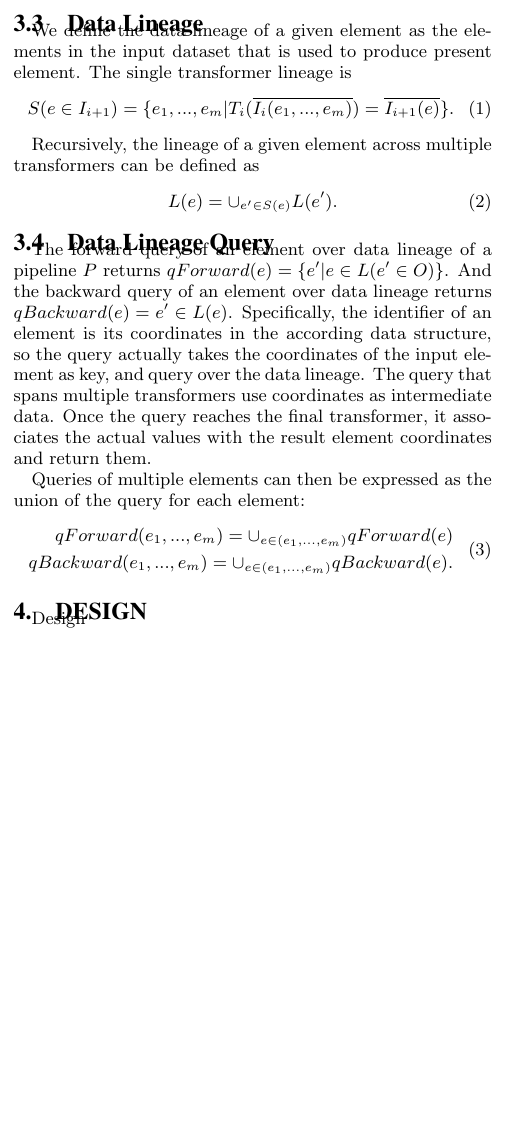
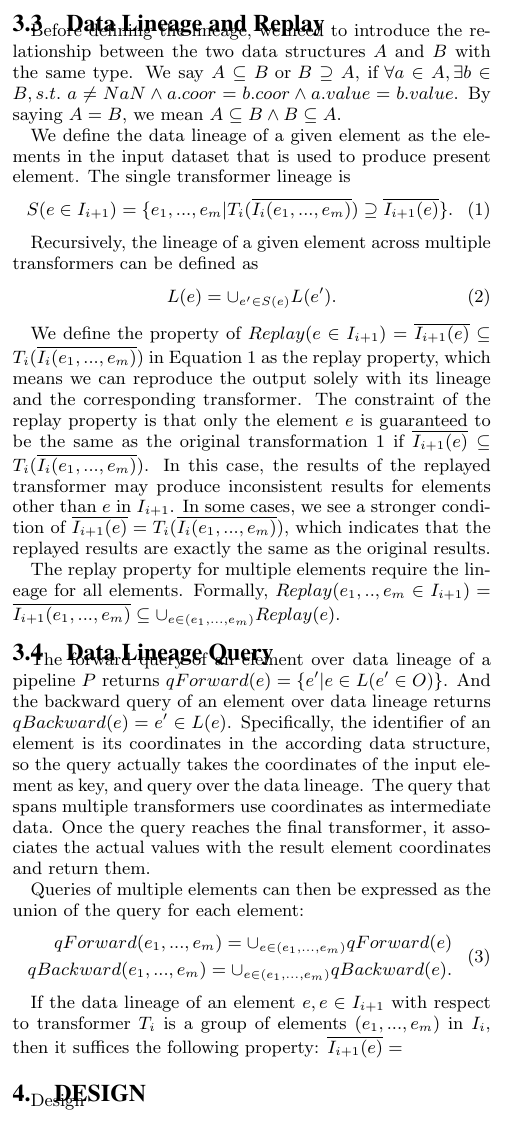
Before and after one commit to luckh2/SIGMOD_2016, a LaTeX paper (Lineage.tex): part of one column of page 2 of 3, cut at the place of the change, the shorter picture padded with empty space. Compiled offline with pdfLaTeX.

Commit message:
corrections of section 3

```diff
--- a/Lineage.tex
+++ b/Lineage.tex
@@ -217,17 +217,34 @@ $\overline{I_i(e)}$ as the companion of $I_i$ with respect to element $e$ such t
 Accordingly, given a list of elements $(e_1, e_2, ..., e_m)$, the companion of $I_i$ with respect to $(e_1, e_2, ..., e_m)$ is
 $\overline{I_i(e_1, e_2, ..., e_m)} = \overline{I_i(e_1)} + \overline{I_i(e_2)} + ... +\overline{I_i(e_m)} $.
 
-\subsection{Data Lineage}
+\subsection{Data Lineage and Replay}
+Before defining the lineage, we need to introduce the relationship between the two data structures $A$ and $B$ with the same type.
+We say $A \subseteq B \text{ or } B \supseteq A$, $\text{if }\forall a \in A, \exists b \in B, s.t.\text{ } a \neq NaN \land a.coor = b.coor \land a.value = b.value$.
+By saying $A = B$, we mean $A \subseteq B \land B \subseteq A$.
+
 We define the data lineage of a given element as the elements in the input dataset that is used to produce present element.
 The single transformer lineage is
 \begin{equation}
-S(e \in I_{i+1}) = \{e_1, ..., e_m | T_i(\overline{I_i(e_1, ..., e_m)}) = \overline{I_{i+1}(e)}\}.
+S(e \in I_{i+1}) = \{e_1, ..., e_m | T_i(\overline{I_i(e_1, ..., e_m)}) \supseteq \overline{I_{i+1}(e)}\}.
+\label{equa:SingleLineage}
 \end{equation}
+
 
 Recursively, the lineage of a given element across multiple transformers can be defined as
 \begin{equation}
 L(e) = \cup_{e' \in S(e)} L(e').
 \end{equation}
+
+We define the property of $Replay(e \in I_{i+1}) = \overline{I_{i+1}(e)} \subseteq T_i(\overline{I_i(e_1, ..., e_m)})$ in Equation~\ref{equa:SingleLineage}
+as the replay property, which means we can reproduce the output solely with its lineage and the corresponding transformer.
+The constraint of the replay property is that only the element $e$ is guaranteed to be the same as the original transformation 1
+if $\overline{I_{i+1}(e)} \subseteq T_i(\overline{I_i(e_1, ..., e_m)})$. In this case, the results of the replayed transformer may
+produce inconsistent results for elements other than $e$ in $I_{i+1}$.
+In some cases, we see a stronger condition of $\overline{I_{i+1}(e)} = T_i(\overline{I_i(e_1, ..., e_m)})$, which indicates that
+the replayed results are exactly the same as the original results.
+
+The replay property for multiple elements require the lineage for all elements. Formally,
+$Replay(e_1,..,e_m \in I_{i+1}) = \overline{I_{i+1}(e_1,...,e_m)} \subseteq \cup_{e \in (e_1,...,e_m)} Replay(e) $.
 
 \subsection{Data Lineage Query}
 The forward query of an element over data lineage of a pipeline $P$ returns $qForward(e) = \{e' | e \in L(e' \in O)\}$.
@@ -244,6 +261,11 @@ qForward(e_1, ..., e_m) = \cup_{e \in (e_1, ..., e_m)} qForward(e) \\
 qBackward(e_1, ..., e_m) = \cup_{e \in (e_1, ..., e_m)} qBackward(e).
 \end{split}
 \end{equation}
+
+
+If the data lineage of an element $e, e \in I_{i+1}$ with respect to transformer $T_i$ is a group of elements $(e_1, ..., e_m)$ in $I_i$,
+then it suffices the following property:
+$ \overline{I_{i+1}(e)} = $
 
 \section{Design}
 \label{sec:Design}
```
Also changed, not shown: Lineage.tex (2 more changed lines).
